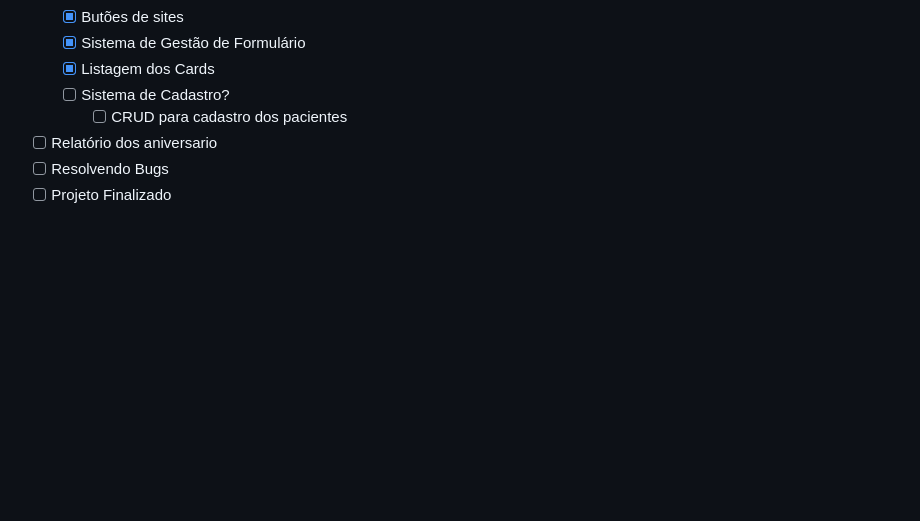
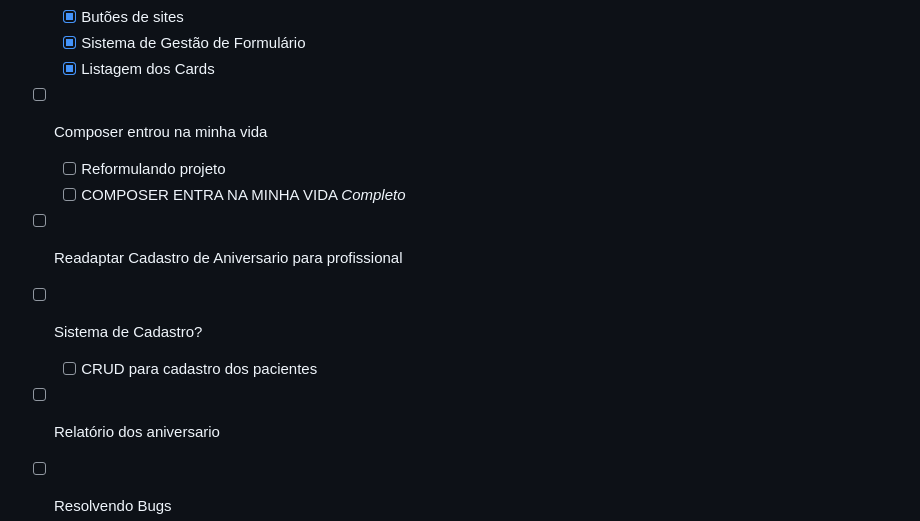
Before and after one commit to Samuraiflamesf/PPE-PHP, a Markdown page: README.md, the part around the change. Rendered like a GitHub page; blank space fills up the shorter version.

```diff
--- a/README.md
+++ b/README.md
@@ -46,8 +46,13 @@ Nulla ipsum est do reprehenderit anim voluptate deserunt quis veniam quis velit
   - [x] Butões de sites
   - [x] Sistema de Gestão de Formulário
   - [x] Listagem dos Cards
-  - [ ] Sistema de Cadastro?
-    - [ ] CRUD para cadastro dos pacientes
+- [ ] Composer entrou na minha vida
+  - [ ] Reformulando projeto
+  - [ ] COMPOSER ENTRA NA MINHA VIDA _Completo_
+- [ ] Readaptar Cadastro de Aniversario para profissional
+
+- [ ] Sistema de Cadastro?
+  - [ ] CRUD para cadastro dos pacientes
 - [ ] Relatório dos aniversario
 - [ ] Resolvendo Bugs
 - [ ] Projeto Finalizado
```
